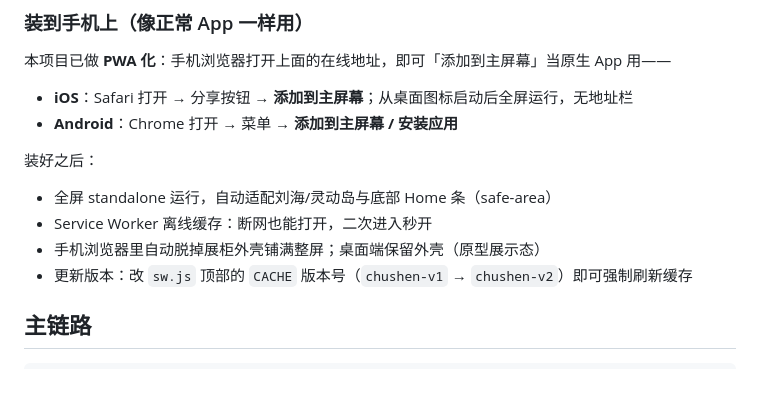
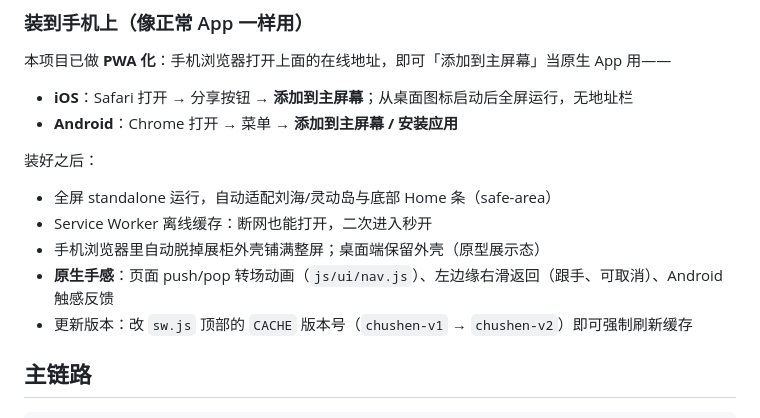
Before and after one commit to 18923888703/zuoge-chushen, a Markdown page: README.md, the part around the change. Rendered like a GitHub page; blank space fills up the shorter version.

Commit message:
deploy: README.md

```diff
--- a/README.md
+++ b/README.md
@@ -30,6 +30,7 @@
 - 全屏 standalone 运行，自动适配刘海/灵动岛与底部 Home 条（safe-area）
 - Service Worker 离线缓存：断网也能打开，二次进入秒开
 - 手机浏览器里自动脱掉展柜外壳铺满整屏；桌面端保留外壳（原型展示态）
+- **原生手感**：页面 push/pop 转场动画（`js/ui/nav.js`）、左边缘右滑返回（跟手、可取消）、Android 触感反馈
 - 更新版本：改 `sw.js` 顶部的 `CACHE` 版本号（`chushen-v1` → `chushen-v2`）即可强制刷新缓存
 
 
```
